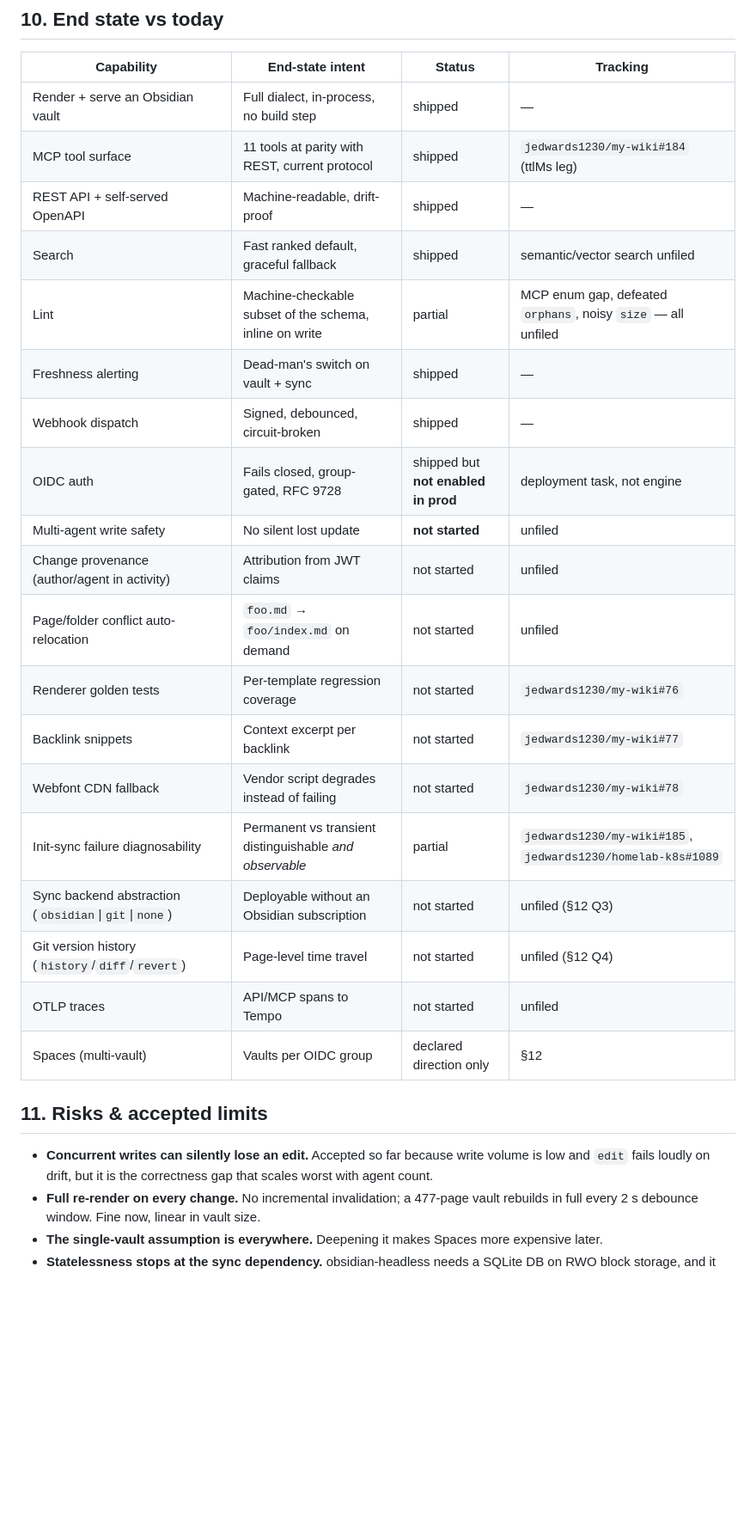
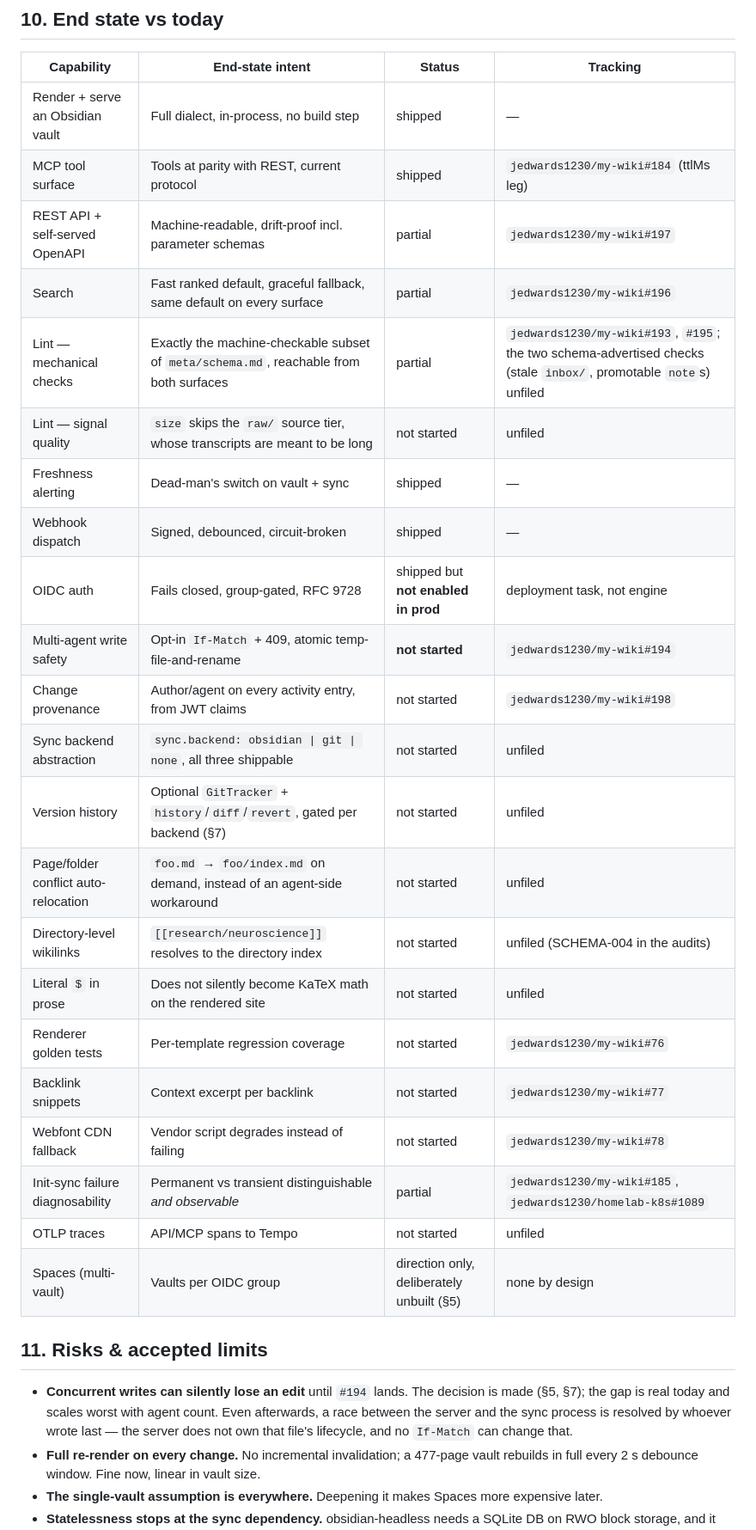
Before and after one commit to jedwards1230/my-wiki, a Markdown page: docs/PRD.md, the part around one of its changes. Shown at 86% size. GitHub-like rendering; blank space fills up the shorter version.

```diff
--- a/docs/PRD.md
+++ b/docs/PRD.md
@@ -409,29 +462,34 @@ Criteria 5 and 6 are not met today.
 | Capability | End-state intent | Status | Tracking |
 |---|---|---|---|
 | Render + serve an Obsidian vault | Full dialect, in-process, no build step | shipped | — |
-| MCP tool surface | 11 tools at parity with REST, current protocol | shipped | `jedwards1230/my-wiki#184` (ttlMs leg) |
-| REST API + self-served OpenAPI | Machine-readable, drift-proof | shipped | — |
-| Search | Fast ranked default, graceful fallback | shipped | semantic/vector search unfiled |
-| Lint | Machine-checkable subset of the schema, inline on write | partial | MCP enum gap, defeated `orphans`, noisy `size` — all unfiled |
+| MCP tool surface | Tools at parity with REST, current protocol | shipped | `jedwards1230/my-wiki#184` (ttlMs leg) |
+| REST API + self-served OpenAPI | Machine-readable, drift-proof incl. parameter schemas | partial | `jedwards1230/my-wiki#197` |
+| Search | Fast ranked default, graceful fallback, same default on every surface | partial | `jedwards1230/my-wiki#196` |
+| Lint — mechanical checks | Exactly the machine-checkable subset of `meta/schema.md`, reachable from both surfaces | partial | `jedwards1230/my-wiki#193`, `#195`; the two schema-advertised checks (stale `inbox/`, promotable `note`s) unfiled |
+| Lint — signal quality | `size` skips the `raw/` source tier, whose transcripts are meant to be long | not started | unfiled |
 | Freshness alerting | Dead-man's switch on vault + sync | shipped | — |
 | Webhook dispatch | Signed, debounced, circuit-broken | shipped | — |
 | OIDC auth | Fails closed, group-gated, RFC 9728 | shipped but **not enabled in prod** | deployment task, not engine |
-| Multi-agent write safety | No silent lost update | **not started** | unfiled |
-| Change provenance (author/agent in activity) | Attribution from JWT claims | not started | unfiled |
-| Page/folder conflict auto-relocation | `foo.md` → `foo/index.md` on demand | not started | unfiled |
+| Multi-agent write safety | Opt-in `If-Match` + 409, atomic temp-file-and-rename | **not started** | `jedwards1230/my-wiki#194` |
+| Change provenance | Author/agent on every activity entry, from JWT claims | not started | `jedwards1230/my-wiki#198` |
+| Sync backend abstraction | `sync.backend: obsidian \| git \| none`, all three shippable | not started | unfiled |
+| Version history | Optional `GitTracker` + `history`/`diff`/`revert`, gated per backend (§7) | not started | unfiled |
+| Page/folder conflict auto-relocation | `foo.md` → `foo/index.md` on demand, instead of an agent-side workaround | not started | unfiled |
+| Directory-level wikilinks | `[[research/neuroscience]]` resolves to the directory index | not started | unfiled (SCHEMA-004 in the audits) |
+| Literal `$` in prose | Does not silently become KaTeX math on the rendered site | not started | unfiled |
 | Renderer golden tests | Per-template regression coverage | not started | `jedwards1230/my-wiki#76` |
 | Backlink snippets | Context excerpt per backlink | not started | `jedwards1230/my-wiki#77` |
 | Webfont CDN fallback | Vendor script degrades instead of failing | not started | `jedwards1230/my-wiki#78` |
 | Init-sync failure diagnosability | Permanent vs transient distinguishable *and observable* | partial | `jedwards1230/my-wiki#185`, `jedwards1230/homelab-k8s#1089` |
-| Sync backend abstraction (`obsidian`\|`git`\|`none`) | Deployable without an Obsidian subscription | not started | unfiled (§12 Q3) |
-| Git version history (`history`/`diff`/`revert`) | Page-level time travel | not started | unfiled (§12 Q4) |
 | OTLP traces | API/MCP spans to Tempo | not started | unfiled |
-| Spaces (multi-vault) | Vaults per OIDC group | declared direction only | §12 |
+| Spaces (multi-vault) | Vaults per OIDC group | direction only, deliberately unbuilt (§5) | none by design |
 
 ## 11. Risks & accepted limits
 
-- **Concurrent writes can silently lose an edit.** Accepted so far because write volume is low and
-  `edit` fails loudly on drift, but it is the correctness gap that scales worst with agent count.
+- **Concurrent writes can silently lose an edit** until `#194` lands. The decision is made (§5, §7);
+  the gap is real today and scales worst with agent count. Even afterwards, a race between the
+  server and the sync process is resolved by whoever wrote last — the server does not own that
+  file's lifecycle, and no `If-Match` can change that.
 - **Full re-render on every change.** No incremental invalidation; a 477-page vault rebuilds in
   full every 2 s debounce window. Fine now, linear in vault size.
 - **The single-vault assumption is everywhere.** Deepening it makes Spaces more expensive later.
```
Also changed, not shown: other parts of docs/PRD.md (+83 -80 lines).
